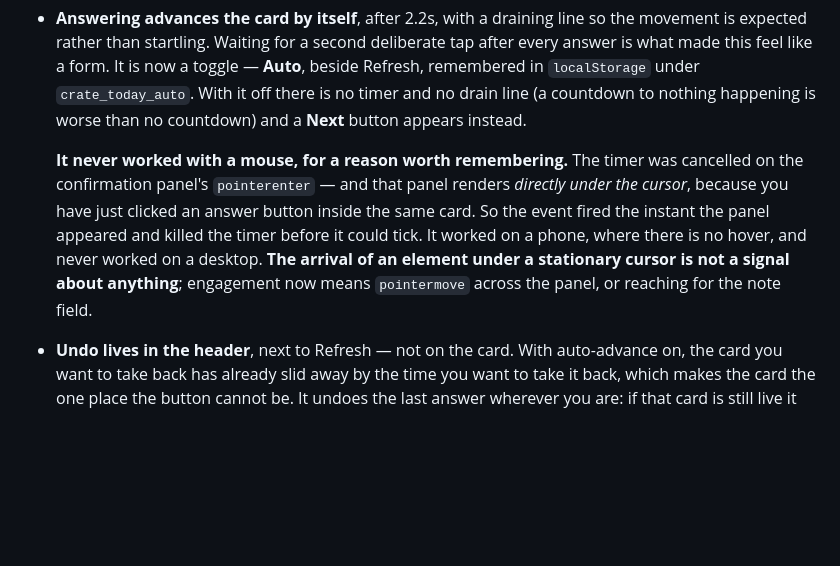
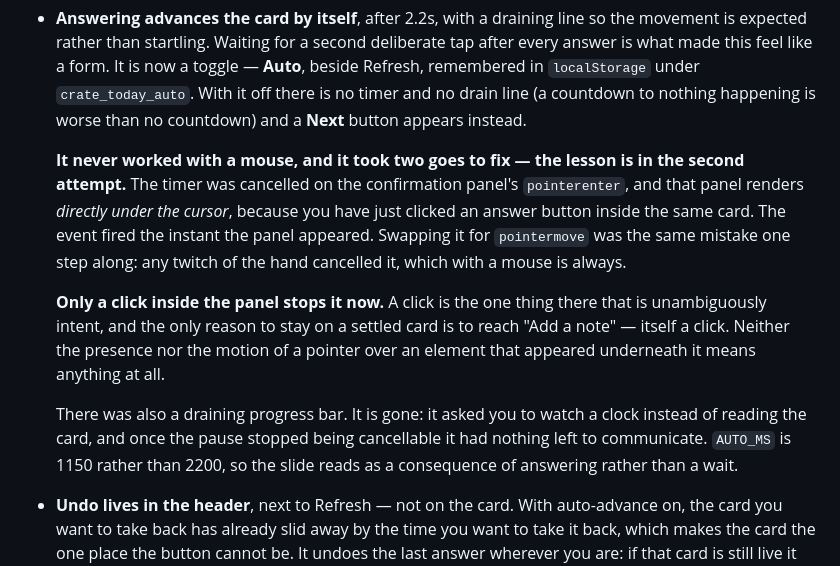
Before and after one commit to benw88-creator/album-ranking, a Markdown page: CLAUDE.md, the part around the change. Drawn GitHub-style; blank space fills up the shorter version.

Commit message:
Document why the auto-advance fix took two goes
pointerenter was wrong; pointermove was the same mistake one step along.
Neither the presence nor the motion of a pointer over an element that appeared
underneath it means anything.

Co-Authored-By: Claude Opus 5 <noreply@anthropic.com>

```diff
--- a/CLAUDE.md
+++ b/CLAUDE.md
@@ -517,13 +517,22 @@ Pieces:
   (a countdown to nothing happening is worse than no countdown) and a **Next** button appears
   instead.
 
-  **It never worked with a mouse, for a reason worth remembering.** The timer was cancelled on
-  the confirmation panel's `pointerenter` — and that panel renders *directly under the
-  cursor*, because you have just clicked an answer button inside the same card. So the event
-  fired the instant the panel appeared and killed the timer before it could tick. It worked on
-  a phone, where there is no hover, and never worked on a desktop. **The arrival of an element
-  under a stationary cursor is not a signal about anything**; engagement now means
-  `pointermove` across the panel, or reaching for the note field.
+  **It never worked with a mouse, and it took two goes to fix — the lesson is in the second
+  attempt.** The timer was cancelled on the confirmation panel's `pointerenter`, and that panel
+  renders *directly under the cursor*, because you have just clicked an answer button inside
+  the same card. The event fired the instant the panel appeared. Swapping it for `pointermove`
+  was the same mistake one step along: any twitch of the hand cancelled it, which with a mouse
+  is always.
+
+  **Only a click inside the panel stops it now.** A click is the one thing there that is
+  unambiguously intent, and the only reason to stay on a settled card is to reach "Add a
+  note" — itself a click. Neither the presence nor the motion of a pointer over an element
+  that appeared underneath it means anything at all.
+
+  There was also a draining progress bar. It is gone: it asked you to watch a clock instead of
+  reading the card, and once the pause stopped being cancellable it had nothing left to
+  communicate. `AUTO_MS` is 1150 rather than 2200, so the slide reads as a consequence of
+  answering rather than a wait.
 
 - **Undo lives in the header**, next to Refresh — not on the card. With auto-advance on, the
   card you want to take back has already slid away by the time you want to take it back, which
```
